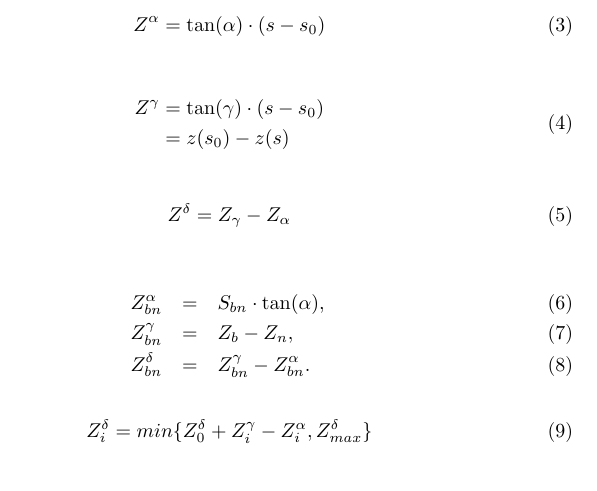
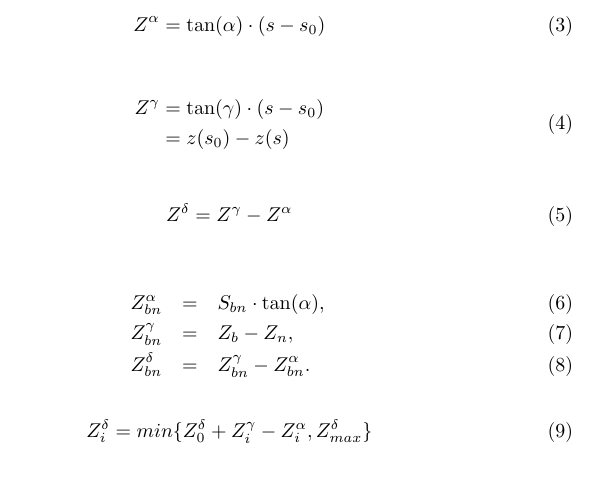
Before and after one commit to avaframe/FlowPy, a LaTeX document (img/equations.tex): part of the page, cut so that both start at the same text. Compiled offline with pdfLaTeX.

Commit message:
reamde update, trying greek letter and subscripts

```diff
--- a/img/equations.tex
+++ b/img/equations.tex
@@ -38,7 +38,7 @@
 	% kinetic energy "height" /  elevation drop
 	\begin{equation}
 		\begin{split}
-			Z^{\delta} & = Z_{\gamma} - Z_{\alpha} \\
+			Z^{\delta} & = Z^{\gamma} - Z^{\alpha} \\
 		\end{split}
 	\end{equation}
 
```
Also changed, not shown: img/z_delta.png, readme.md.
